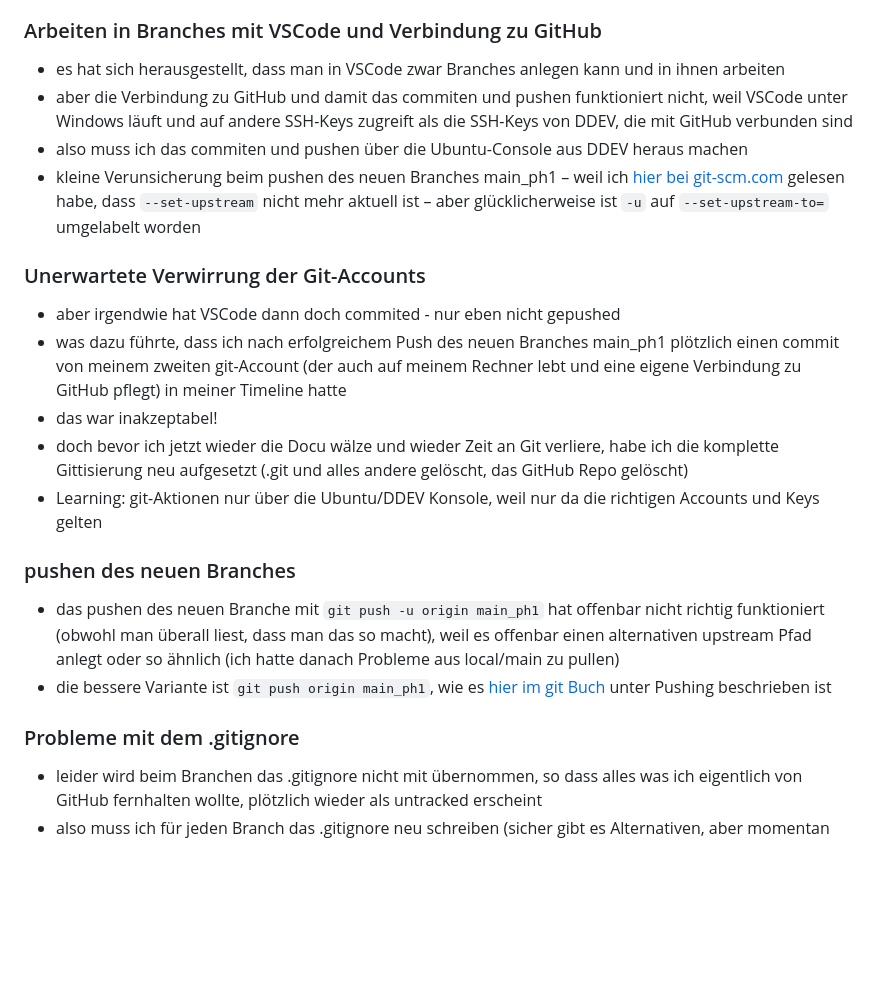
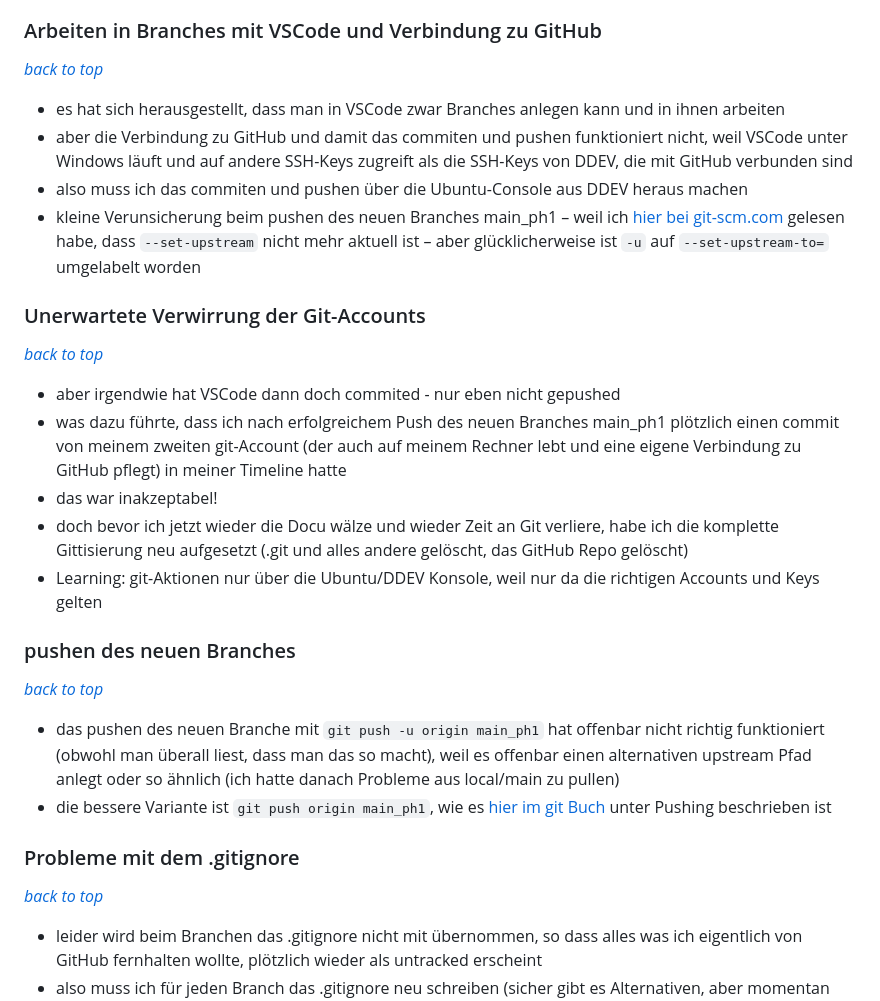
Before and after one commit to nusuth2025/Kursverwaltung, a Markdown page: phase1/Reflexion_ph1.md, the part around one of its changes. Rendered like a GitHub page; blank space fills up the shorter version.

```diff
--- a/phase1/Reflexion_ph1.md
+++ b/phase1/Reflexion_ph1.md
@@ -25,12 +39,14 @@
 * allerdings habe ich nicht das GitHub-Repository in meinen lokalen Ordner Kursverwaltung geklont. Denn das hätte zur Folge gehabt, dass ich im lokalen Repository Kursverwaltung noch einen zweiten Ordner Kursverwaltung generiert hätte (den von GitHub geklonten). Das hielt ich für eine verwirrende Struktur und habe statt dessen, das lokale Repository Kursverwaltung mit dem GitHub-Repository verknüpft, so wie das GitHub auch vorschlägt. (siehe CheatSheet)
 
 ### Arbeiten in Branches mit VSCode und Verbindung zu GitHub
+[*back to top*](#reflexion-kröpelin)
 * es hat sich herausgestellt, dass man in VSCode zwar Branches anlegen kann und in ihnen arbeiten
 * aber die Verbindung zu GitHub und damit das commiten und pushen funktioniert nicht, weil VSCode unter Windows läuft und auf andere SSH-Keys zugreift als die SSH-Keys von DDEV, die mit GitHub verbunden sind
 * also muss ich das commiten und pushen über die Ubuntu-Console aus DDEV heraus machen
 * kleine Verunsicherung beim pushen des neuen Branches main_ph1 – weil ich [hier bei git-scm.com](https://git-scm.com/docs/git-branch#Documentation/git-branch.txt---set-upstream "https://git-scm.com/docs/git-branch#Documentation/git-branch.txt---set-upstream") gelesen habe, dass `--set-upstream` nicht mehr aktuell ist – aber glücklicherweise ist `-u` auf `--set-upstream-to=` umgelabelt worden
 
 ### Unerwartete Verwirrung der Git-Accounts
+[*back to top*](#reflexion-kröpelin)
 * aber irgendwie hat VSCode dann doch commited - nur eben nicht gepushed
 * was dazu führte, dass ich nach erfolgreichem Push des neuen Branches main_ph1 plötzlich einen commit von meinem zweiten git-Account (der auch auf meinem Rechner lebt und eine eigene Verbindung zu GitHub pflegt) in meiner Timeline hatte
 * das war inakzeptabel!
@@ -38,10 +54,12 @@
 * Learning: git-Aktionen nur über die Ubuntu/DDEV Konsole, weil nur da die richtigen Accounts und Keys gelten
 
 ### pushen des neuen Branches
+[*back to top*](#reflexion-kröpelin)
 * das pushen des neuen Branche mit `git push -u origin main_ph1` hat offenbar nicht richtig funktioniert (obwohl man überall liest, dass man das so macht), weil es offenbar einen alternativen upstream Pfad anlegt oder so ähnlich (ich hatte danach Probleme aus local/main zu pullen)
 * die bessere Variante ist `git push origin main_ph1`, wie es [hier im git Buch](https://git-scm.com/book/en/v2/Git-Branching-Remote-Branches "https://git-scm.com/book/en/v2/Git-Branching-Remote-Branches") unter Pushing beschrieben ist
 
 ### Probleme mit dem .gitignore
+[*back to top*](#reflexion-kröpelin)
 * leider wird beim Branchen das .gitignore nicht mit übernommen, so dass alles was ich eigentlich von GitHub fernhalten wollte, plötzlich wieder als untracked erscheint
 * also muss ich für jeden Branch das .gitignore neu schreiben (sicher gibt es Alternativen, aber momentan reicht mir das so)
 * beim mergen des main_ph1 in das main auf GitHub hat sich gezeigt, dass da jetzt ein gitignore zuviel ist – sollte ich jetzt jedesmal, wenn ich merge dieses Problem bekommen??
```
Also changed, not shown: other parts of phase1/Reflexion_ph1.md (+14 -0 lines).
